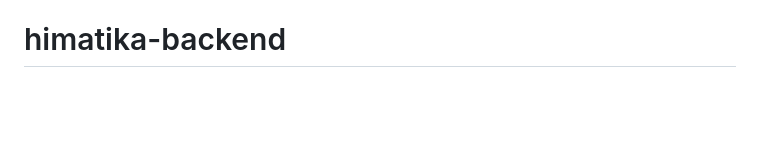
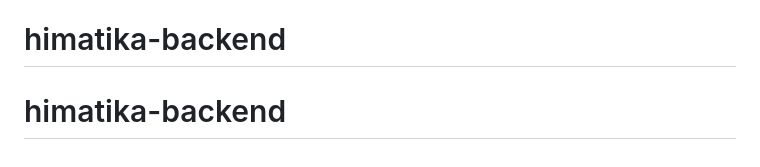
Before and after one commit to himatika-udayana/himatika-backend, a Markdown page: README.md, the part around the change. Drawn GitHub-style; blank space fills up the shorter version.

```diff
--- a/README.md
+++ b/README.md
@@ -265,3 +265,4 @@ hotfix/reset-password-email
 - [ ] Dokumentasi diperbarui jika ada perubahan API
 - [ ] Tidak ada secret/key sensitif yang di-commit
 # himatika-backend
+# himatika-backend
```
